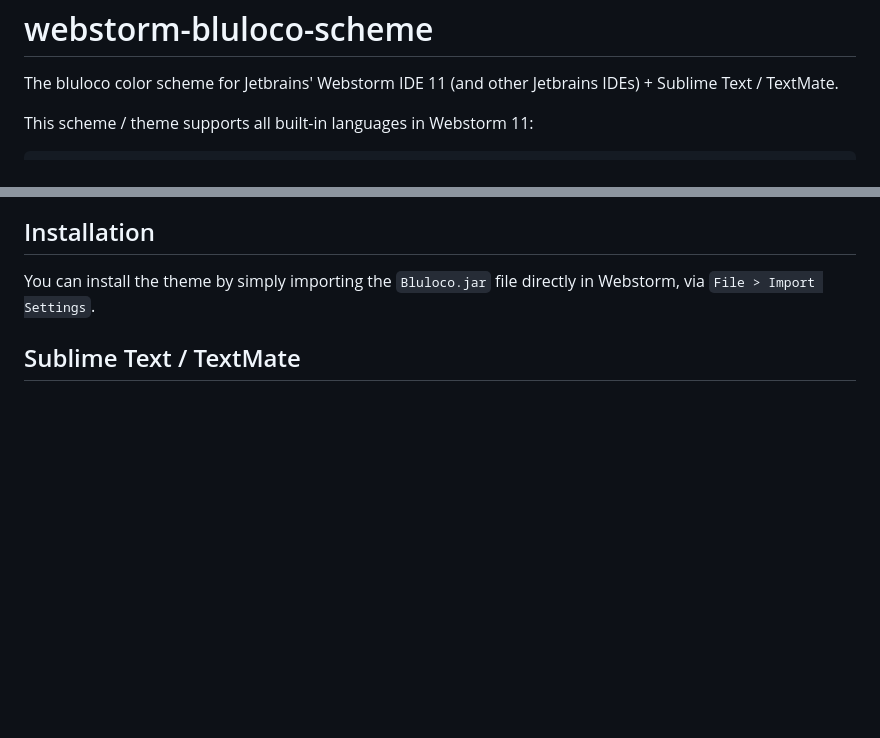
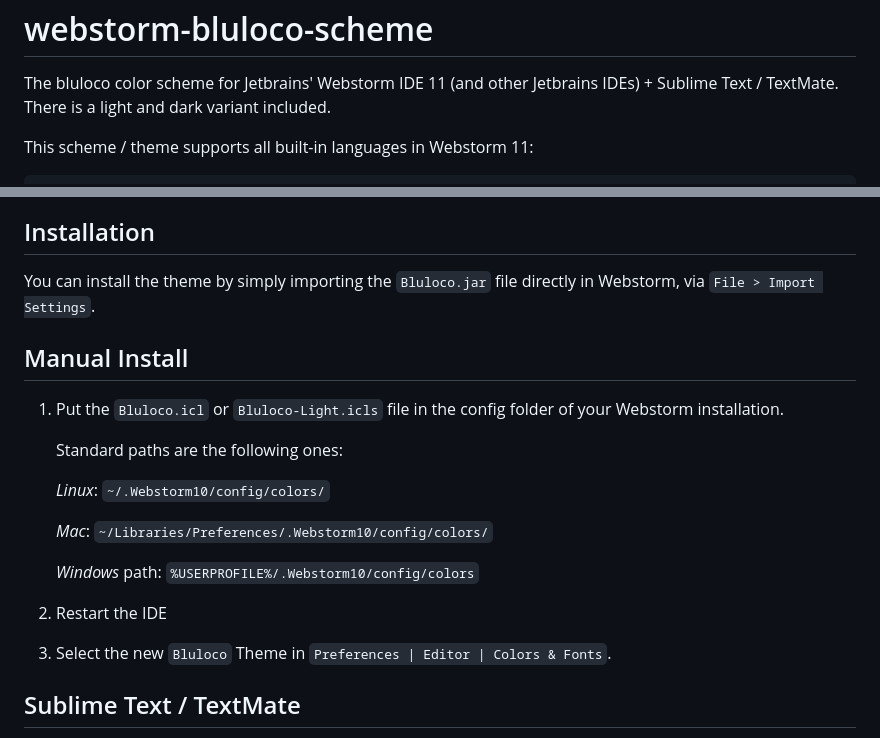
Before and after one commit to uloco/webstorm-bluloco-scheme, a Markdown page: README.md, 2 parts joined by grey strips. GitHub-like rendering; blank space fills up the shorter version.

```diff
--- a/README.md
+++ b/README.md
@@ -2,6 +2,7 @@ webstorm-bluloco-scheme
 =======================
 
 The bluloco color scheme for Jetbrains' Webstorm IDE 11 (and other Jetbrains IDEs) + Sublime Text / TextMate.
+There is a light and dark variant included.
 
 This scheme / theme supports all built-in languages in Webstorm 11:
 
@@ -37,6 +54,21 @@ The used font here is Adobe's beautiful `SourceCodePro Medium`.
 
 You can install the theme by simply importing the `Bluloco.jar` file directly in Webstorm, via `File > Import Settings`.
 
+## Manual Install
+
+1.  Put the `Bluloco.icl` or `Bluloco-Light.icls` file in the config folder of your Webstorm installation.
+
+    Standard paths are the following ones:
+
+    _Linux_:  `~/.Webstorm10/config/colors/`
+
+    _Mac_:    `~/Libraries/Preferences/.Webstorm10/config/colors/`
+
+    _Windows_ path: `%USERPROFILE%/.Webstorm10/config/colors`
+
+2. Restart the IDE
+3. Select the new `Bluloco` Theme in `Preferences | Editor | Colors & Fonts`.
+
 
 ## Sublime Text / TextMate
 I recently added support for the Sublime Text / Textmate editor.
```
Also changed, not shown: other parts of README.md (+16 -0 lines), Pictures/css-light.png (added), Pictures/html-light.png (added), Pictures/js-light.png (added), 3 other files.
